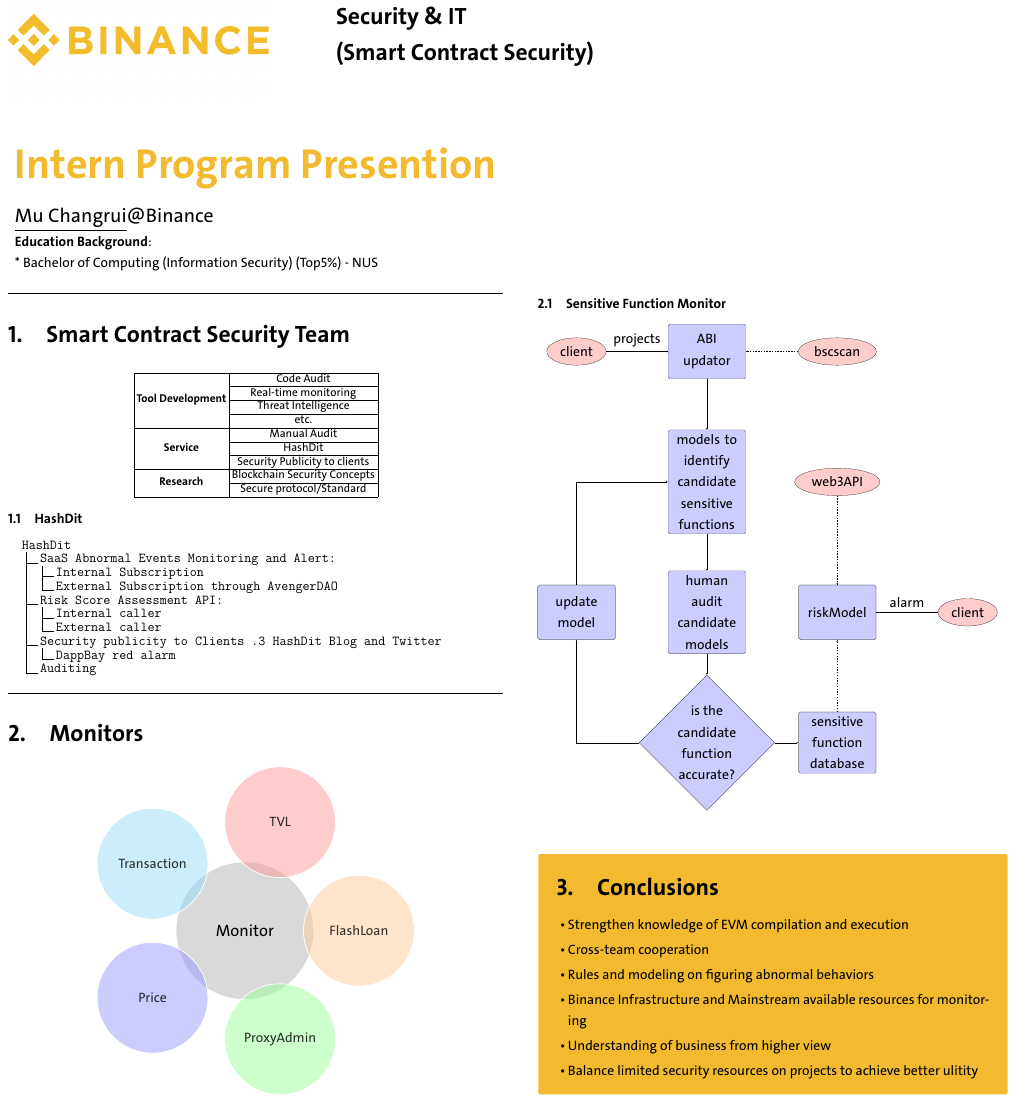
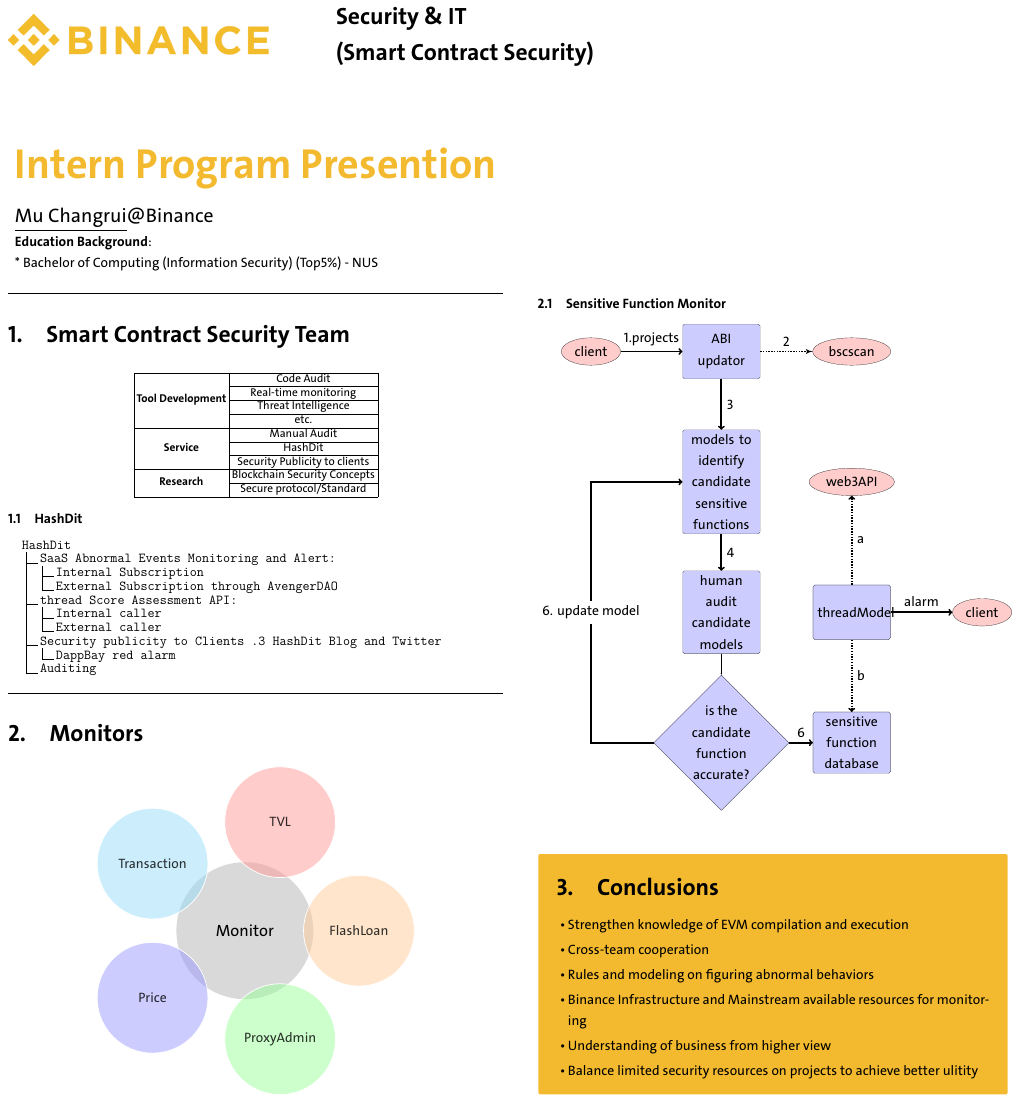
Before and after one commit to DoloresMu/intern_program_presentation, a LaTeX poster (template.tex): the whole page. Compiled offline with XeLaTeX.

Commit message:
add arrow

```diff
--- a/template.tex
+++ b/template.tex
@@ -191,7 +191,7 @@
 .2 SaaS Abnormal Events Monitoring and Alert:.
 .3 Internal Subscription.
 .3 External Subscription through AvengerDAO.
-.2 Risk Score Assessment API:.
+.2 thread Score Assessment API:.
 .3 Internal caller.
 .3 External caller.
 .2 Security publicity to Clients
@@ -228,27 +228,28 @@
     \node [cloud, right of=init, node distance=10cm] (bscscan) {bscscan};
     \node [block, below of=init] (identify) {models to identify candidate sensitive functions};
     \node [block, below of=identify] (evaluate) {human audit candidate models};
-    \node [block, left of=evaluate, node distance=10cm] (update) {update model};
+    \node [left of=evaluate, node distance=10cm] (update) {6. update model};
     \node [decision, below of=evaluate, node distance=10cm] (decide) {is the candidate function accurate?};
      \node [cloud, right of=identify, node distance=10cm] (web3API) {web3API};
-    \node [block, right of=evaluate, node distance=10cm] (riskModel) {riskModel};
-    \node [cloud, right of=riskModel, node distance=10cm] (client2) {client};
+    \node [block, right of=evaluate, node distance=10cm] (threadModel) {threadModel};
+    \node [cloud, right of=threadModel, node distance=10cm] (client2) {client};
     \node [block, right of=decide, node distance=10cm] (sensitiveFunctionDatabase) {sensitive function database};
     % Draw edges
-    \path [line] (init) -- (identify);
-    \path [line] (identify) -- (evaluate);
+    \draw [->, line width=4pt] (client1) -- (init) node [midway,above] {1.projects};
+    \draw [->,line,dashed, line width=4pt]  (init)--(bscscan)node [midway,above] {2};
+    \draw [->, line width=4pt] (init) -- (identify) node [midway,right] {3};
+    \draw [->, line width=4pt] (identify) -- (evaluate)node [midway,right] {4};
     \path [line] (evaluate) -- (decide);
-    \path [line] (decide) -| node [near start] {} (update);
-    \path [line] (update) |- (identify);
-     \draw[arrows=->] (client1) --(init)node[midway,above] {projects};
-    \path [line,dashed] (bscscan) -- (init);
-    \path [line] (decide) -- (sensitiveFunctionDatabase);
-    \path [line,dashed] (web3API) -- (riskModel);
-    \path [line,dashed] (sensitiveFunctionDatabase) -- (riskModel);
-    \draw[arrows=->] (riskModel) --(client2)node[midway,above] {alarm};
+    \draw [  line width=4pt] (decide) -| node [near start] {} (update);
+    \draw [->, line width=4pt] (update) |- (identify);
+
+    \draw [->, line width=4pt] (decide) -- (sensitiveFunctionDatabase)node [midway,above] {6};
+    \draw [->, dashed, line width=4pt] (threadModel) -- (web3API)node [midway,right] {a};
+    \draw [->, dashed, line width=4pt] (threadModel) -- (sensitiveFunctionDatabase)node [midway,right] {b};
+    \draw[->, line width=4pt] (threadModel) --(client2)node[midway,above] {alarm};
 \end{tikzpicture}
 %----------------------------------------------------------------------------------------
-%	CONCLUSIONS BOX
+%   CONCLUSIONS BOX
 %----------------------------------------------------------------------------------------
 
 %\section*{} % this dummy section draws a horizontal line above conclusions
```
Also changed, not shown: template.tex (12 more changed lines), 1 other file.
